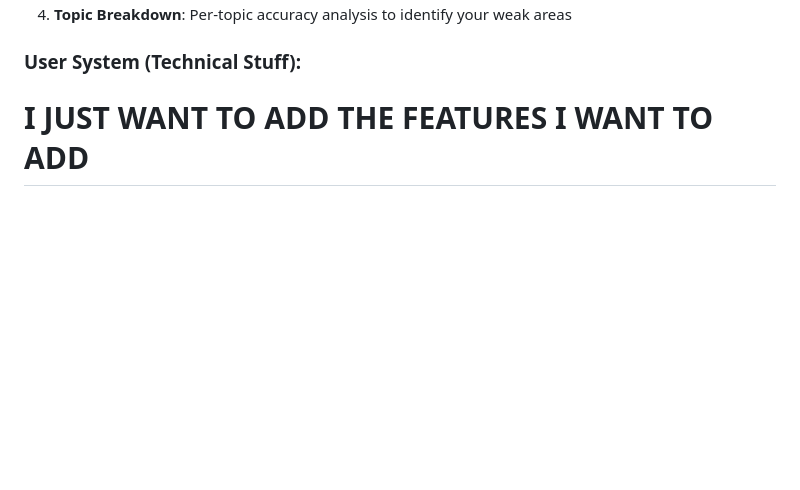
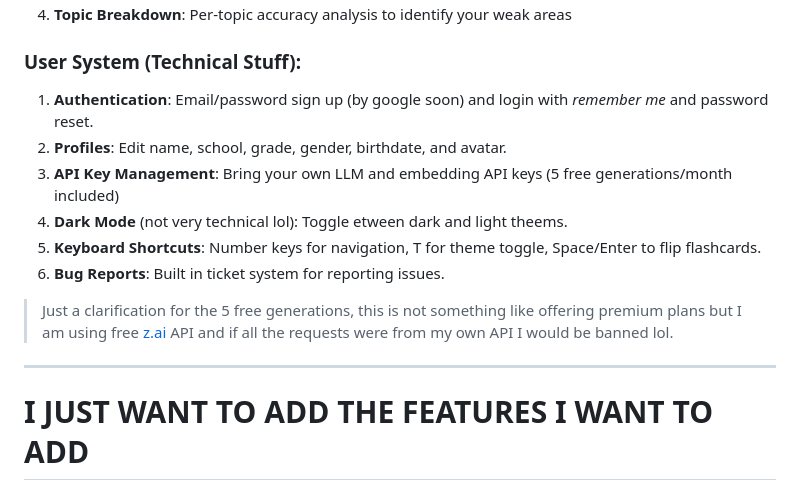
Before and after one commit to Yaseen-Saad/SATRAG, a Markdown page: README.md, the part around the change. Drawn GitHub-style; blank space fills up the shorter version.

Commit message:
Added hte user features

```diff
--- a/README.md
+++ b/README.md
@@ -46,6 +46,40 @@ As a gap year student, I struggled signifcantly with SAT prep last year (my seni
 4. **Topic Breakdown**: Per-topic accuracy analysis to identify your weak areas
 
 ### User System (Technical Stuff):
+1. **Authentication**: Email/password sign up (by google soon) and login with *remember me* and password reset.
+2. **Profiles**: Edit name, school, grade, gender, birthdate, and avatar.
+3. **API Key Management**: Bring your own LLM and embedding API keys (5 free generations/month included)
+4. **Dark Mode** (not very technical lol): Toggle etween dark and light theems.
+5. **Keyboard Shortcuts**: Number keys for navigation, T for theme toggle, Space/Enter to flip flashcards.
+6. **Bug Reports**: Built in ticket system for reporting issues.
+
+> Just a clarification for the 5 free generations, this is not something like offering premium plans but I am using free [z.ai](https://z.ai) API and if all the requests were from my own API I would be banned lol.
+---
+
+
+
+
+
+
+
+
+
+
+
+
+
+
+
+
+
+
+
+
+
+
+
+
+
 
 
 
```
